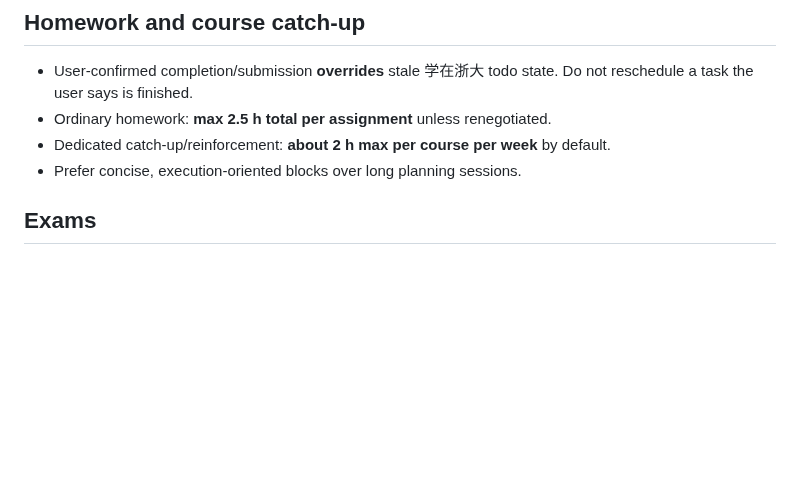
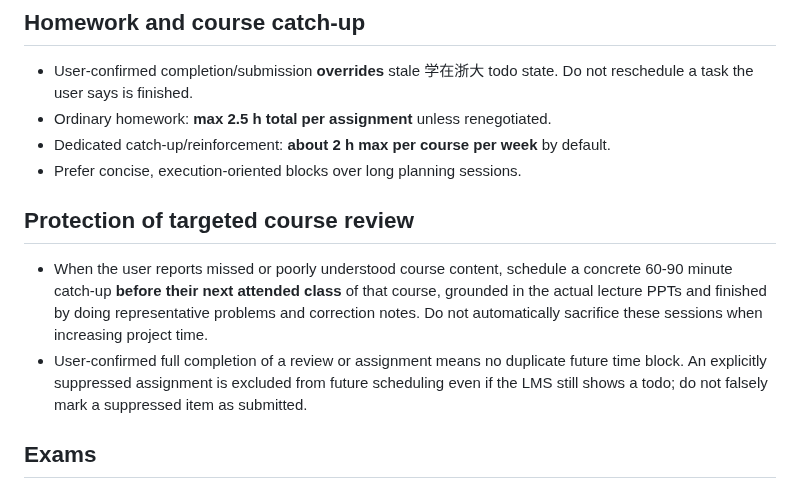
Before and after one commit to fengye918/super-productivity-planner, a Markdown page: PLANNER_RULES.md, the part around the change. Rendered like a GitHub page; blank space fills up the shorter version.

Commit message:
Protect necessary course catch-up from project-overloading and honor completed tasks

```diff
--- a/PLANNER_RULES.md
+++ b/PLANNER_RULES.md
@@ -21,6 +21,10 @@
 - Ordinary homework: **max 2.5 h total per assignment** unless renegotiated.
 - Dedicated catch-up/reinforcement: **about 2 h max per course per week** by default.
 - Prefer concise, execution-oriented blocks over long planning sessions.
+
+## Protection of targeted course review
+- When the user reports missed or poorly understood course content, schedule a concrete 60-90 minute catch-up **before their next attended class** of that course, grounded in the actual lecture PPTs and finished by doing representative problems and correction notes. Do not automatically sacrifice these sessions when increasing project time.
+- User-confirmed full completion of a review or assignment means no duplicate future time block. An explicitly suppressed assignment is excluded from future scheduling even if the LMS still shows a todo; do not falsely mark a suppressed item as submitted.
 
 ## Exams
 - Every known exam gets dedicated review time.
```
